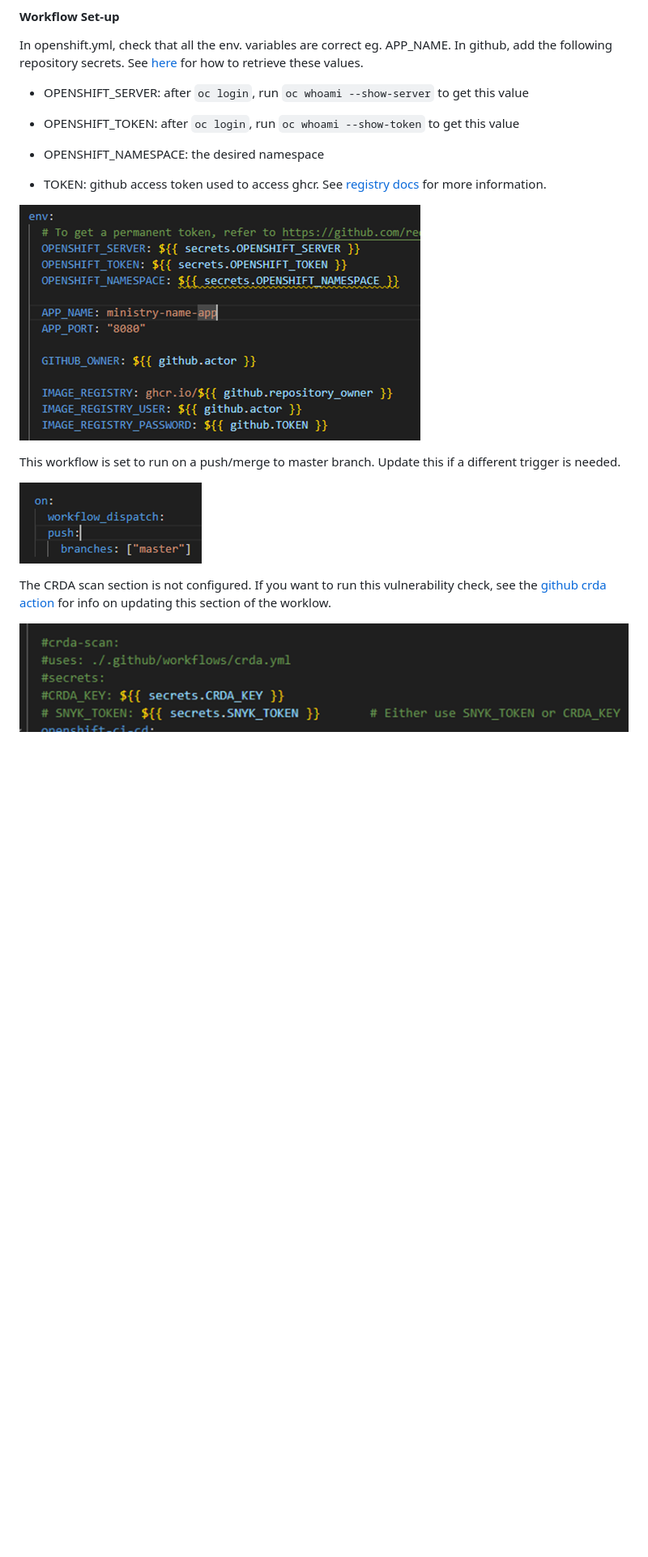
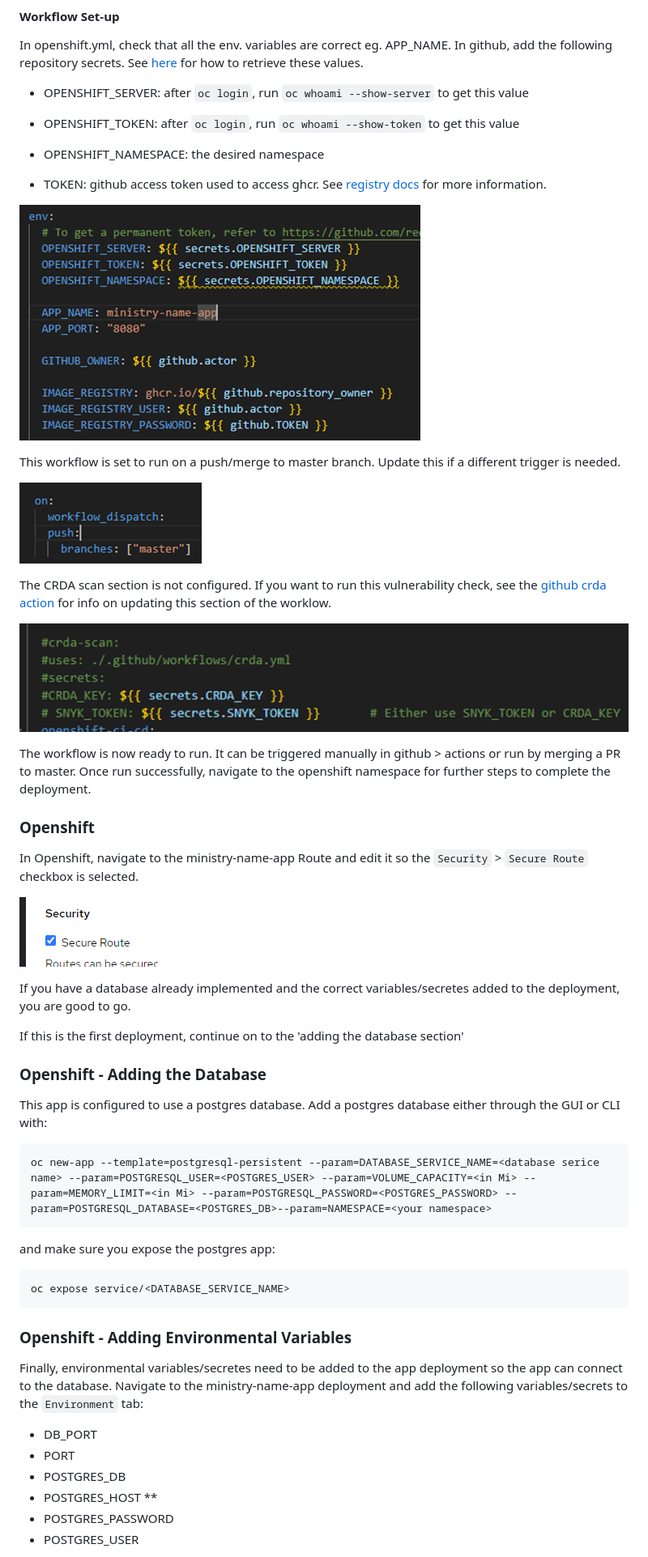
Before and after one commit to bcgov/ministry-name-app-MVP, a Markdown page: README.md, the part around the change printed below. Shown: that part at 81% size. GitHub-like rendering; pictures changed too: public/images/readMeImages/image-3.png (added); blank space fills up the shorter version.

```diff
--- a/README.md
+++ b/README.md
@@ -67,12 +67,44 @@ In openshift.yml, check that all the env. variables are correct eg. APP_NAME. In
 
 * TOKEN: github access token used to access ghcr. See [registry docs](https://docs.github.com/en/packages/working-with-a-github-packages-registry/working-with-the-container-registry) for more information.
 
-![e.g.](image.png)
+![e.g.](public/images/readMeImages/image.png)
 
 This workflow is set to run on a push/merge to master branch. Update this if a different trigger is needed.
 
-![e.g.](image-1.png)
+![e.g.](public/images/readMeImages/image-1.png)
 
 The CRDA scan section is not configured. If you want to run this vulnerability check, see the [github crda action](https://github.com/redhat-actions/crda/blob/main/README.md) for info on updating this section of the worklow.
 
-![e.g.](image-2.png)
+![e.g.](public/images/readMeImages/image-2.png)
+
+The workflow is now ready to run. It can be triggered manually in github > actions or run by merging a PR to master. Once run successfully, navigate to the openshift namespace for further steps to complete the deployment.
+
+### Openshift
+
+In Openshift, navigate to the ministry-name-app Route and edit it so the `Security` > `Secure Route` checkbox is selected.
+
+![e.g.](public/images/readMeImages/image-3.png)
+
+If you have a database already implemented and the correct variables/secretes added to the deployment, you are good to go.
+
+If this is the first deployment, continue on to the 'adding the database section'
+
+### Openshift - Adding the Database
+This app is configured to use a postgres database. Add a postgres database either through the GUI or CLI with:
+
+    oc new-app --template=postgresql-persistent --param=DATABASE_SERVICE_NAME=<database serice name> --param=POSTGRESQL_USER=<POSTGRES_USER> --param=VOLUME_CAPACITY=<in Mi> --param=MEMORY_LIMIT=<in Mi> --param=POSTGRESQL_PASSWORD=<POSTGRES_PASSWORD> --param=POSTGRESQL_DATABASE=<POSTGRES_DB>--param=NAMESPACE=<your namespace>
+
+and make sure you expose the postgres app:
+
+    oc expose service/<DATABASE_SERVICE_NAME>
+
+
+### Openshift - Adding Environmental Variables
+Finally, environmental variables/secretes need to be added to the app deployment so the app can connect to the database. Navigate to the ministry-name-app deployment and add the following variables/secrets to the `Environment` tab:
+* DB_PORT
+* PORT
+* POSTGRES_DB
+* POSTGRES_HOST **
+* POSTGRES_PASSWORD
+* POSTGRES_USER
+
```
Also changed, not shown: other parts of README.md (+3 -0 lines), public/images/readMeImages/image-1.png (renamed from image-1.png), public/images/readMeImages/image-2.png (renamed from image-2.png), public/images/readMeImages/image.png (renamed from image.png), 1 other file.
